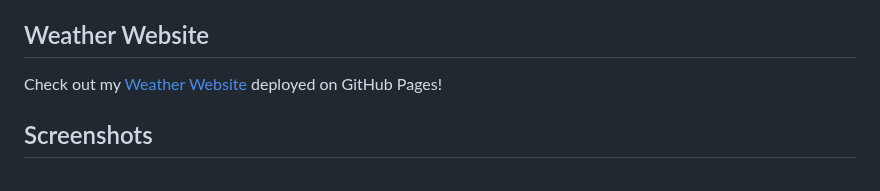
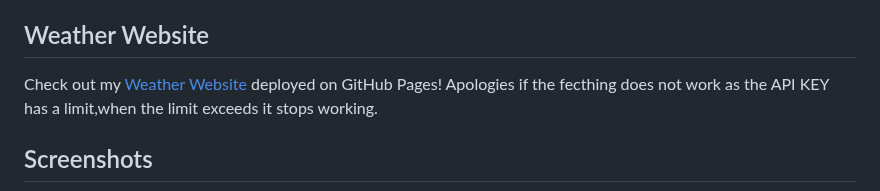
Before and after one commit to Joshb-hub/vite-weather-website, a Markdown page: README.md, the part around the change. Drawn GitHub-style.

```diff
--- a/README.md
+++ b/README.md
@@ -5,7 +5,7 @@ A simple and elegant weather website built using **HTML**, **Tailwind CSS**, and
 ## Weather Website
 
 Check out my [Weather Website](https://joshb-hub.github.io/vite-weather-website/) deployed on GitHub Pages!
-
+Apologies if the fecthing does not work as the API KEY has a limit,when the limit exceeds it stops working.
 
 ## Screenshots
 ![Main page](./screenshots/main-image.png)
```
